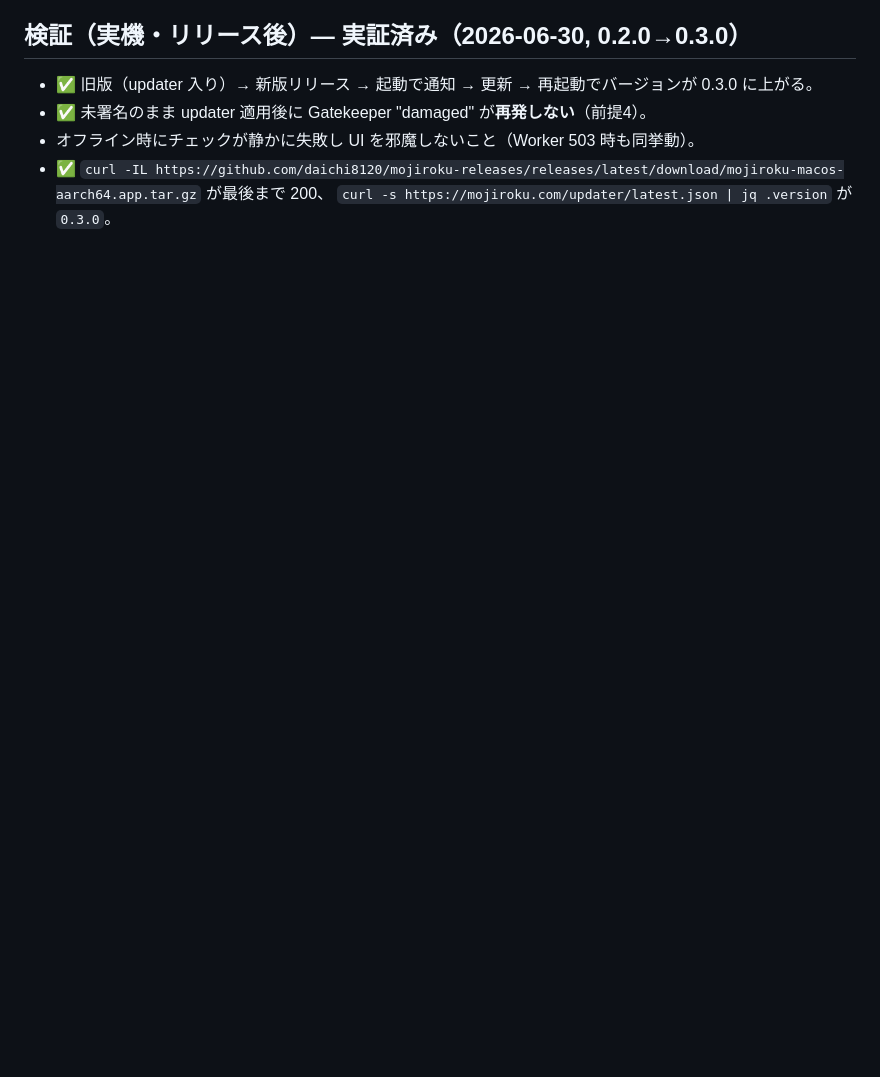
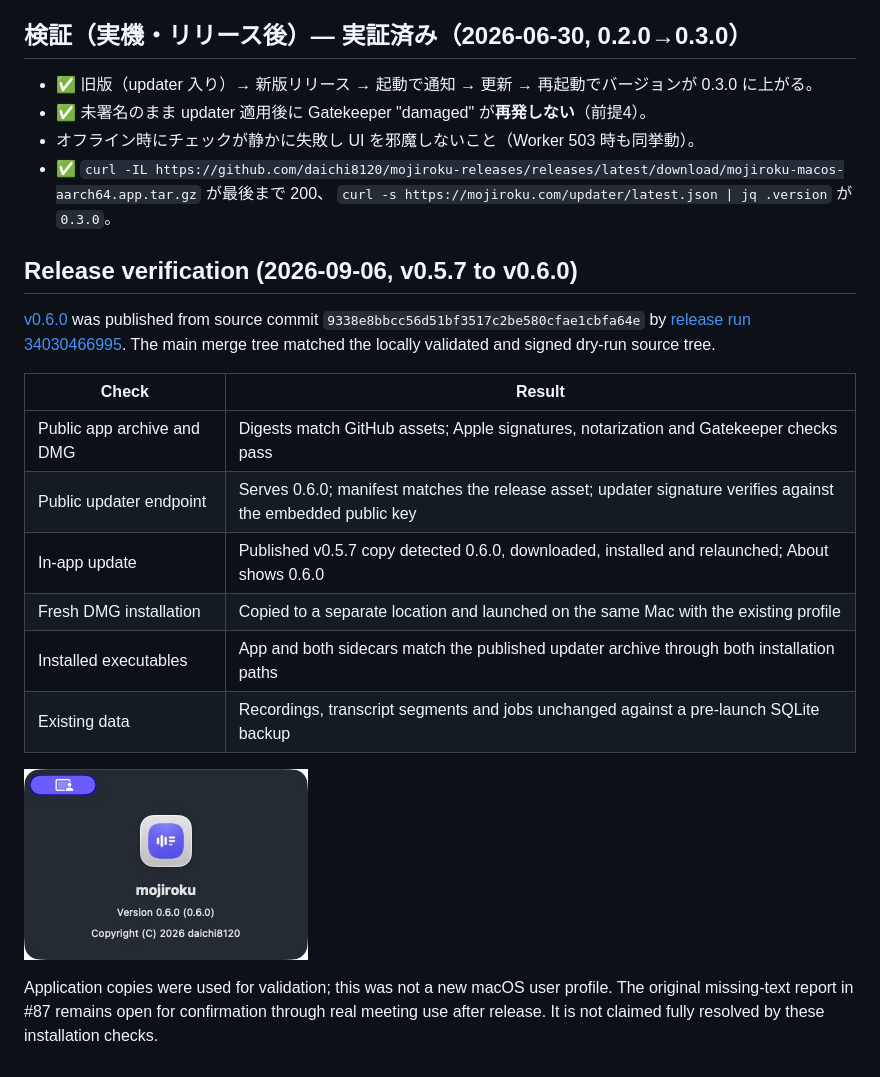
Before and after one commit to daichi8120/mojiroku, a Markdown page: docs/updater-plan.md, the part around the change. Rendered like a GitHub page; pictures changed too: docs/images/v0.6.0-update-confirmation.png (added); blank space fills up the shorter version.

Commit message:
docs(release): record v0.6.0 installation and updater verification

```diff
--- a/docs/updater-plan.md
+++ b/docs/updater-plan.md
@@ -117,3 +117,26 @@
 - オフライン時にチェックが静かに失敗し UI を邪魔しないこと（Worker 503 時も同挙動）。
 - ✅ `curl -IL https://github.com/daichi8120/mojiroku-releases/releases/latest/download/mojiroku-macos-aarch64.app.tar.gz` が最後まで 200、
   `curl -s https://mojiroku.com/updater/latest.json | jq .version` が `0.3.0`。
+
+
+## Release verification (2026-09-06, v0.5.7 to v0.6.0)
+
+[v0.6.0](https://github.com/daichi8120/mojiroku-releases/releases/tag/v0.6.0) was
+published from source commit `9338e8bbcc56d51bf3517c2be580cfae1cbfa64e` by
+[release run 34030466995](https://github.com/daichi8120/mojiroku/actions/runs/34030466995).
+The main merge tree matched the locally validated and signed dry-run source tree.
+
+| Check | Result |
+|---|---|
+| Public app archive and DMG | Digests match GitHub assets; Apple signatures, notarization and Gatekeeper checks pass |
+| Public updater endpoint | Serves 0.6.0; manifest matches the release asset; updater signature verifies against the embedded public key |
+| In-app update | Published v0.5.7 copy detected 0.6.0, downloaded, installed and relaunched; About shows 0.6.0 |
+| Fresh DMG installation | Copied to a separate location and launched on the same Mac with the existing profile |
+| Installed executables | App and both sidecars match the published updater archive through both installation paths |
+| Existing data | Recordings, transcript segments and jobs unchanged against a pre-launch SQLite backup |
+
+![About window after the public v0.5.7 to v0.6.0 update](images/v0.6.0-update-confirmation.png)
+
+Application copies were used for validation; this was not a new macOS user profile.
+The original missing-text report in #87 remains open for confirmation through real
+meeting use after release. It is not claimed fully resolved by these installation checks.
```
